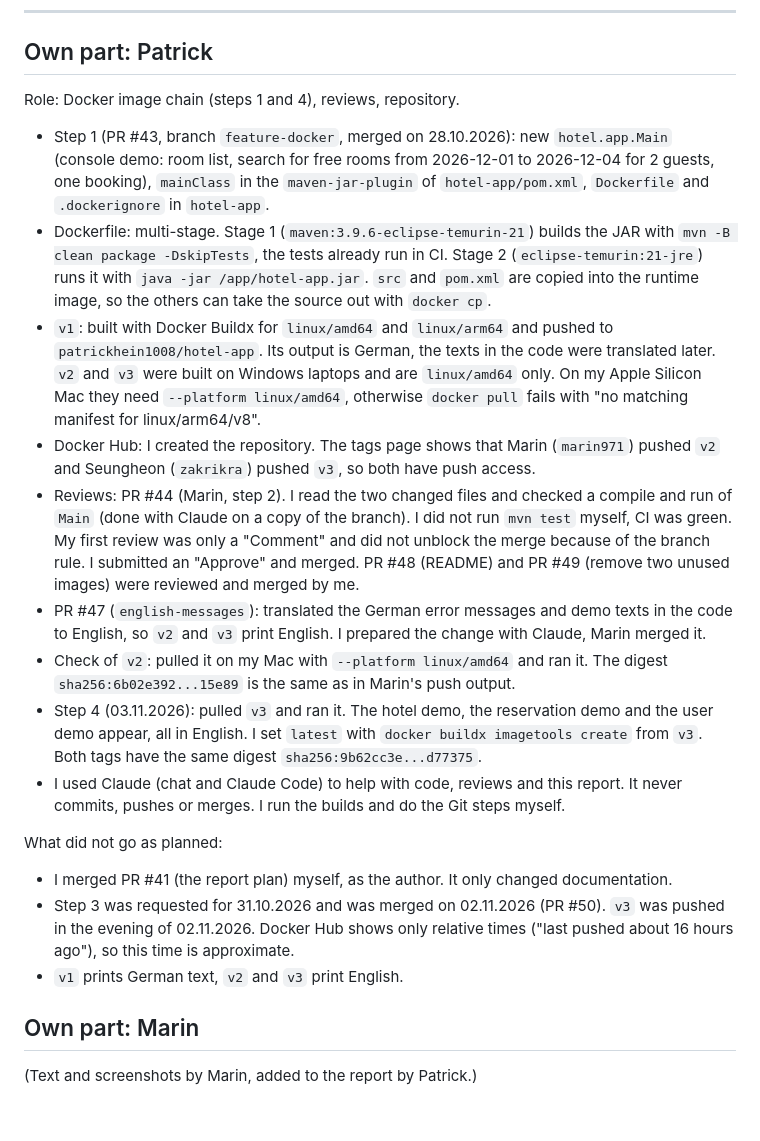
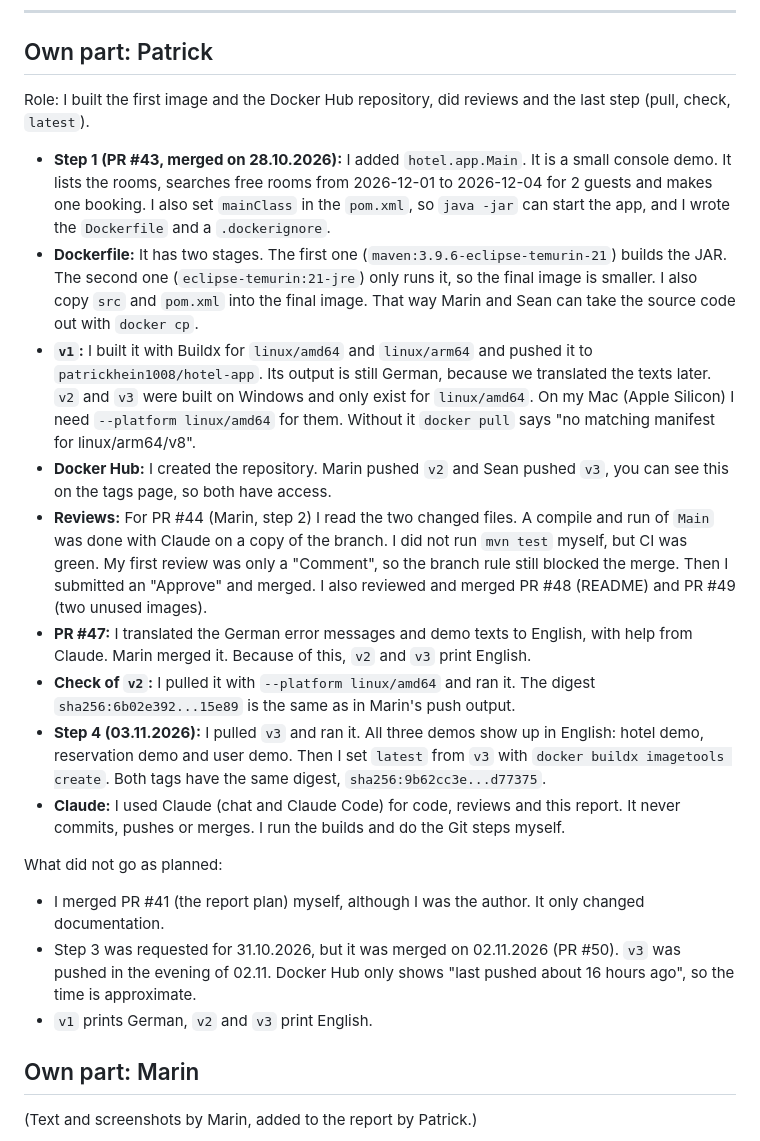
Before and after one commit to marinw1816-cyber/Project-hotel-room, a Markdown page: Assignment 3.md, the part around the change. Drawn GitHub-style; blank space fills up the shorter version.

```diff
--- a/Assignment 3.md
+++ b/Assignment 3.md
@@ -86,22 +86,22 @@ Screenshots of Patrick (Marin's screenshots are in his own part):
 ---
 
 ## Own part: Patrick
-Role: Docker image chain (steps 1 and 4), reviews, repository.
+Role: I built the first image and the Docker Hub repository, did reviews and the last step (pull, check, `latest`).
 
-- Step 1 (PR #43, branch `feature-docker`, merged on 28.10.2026): new `hotel.app.Main` (console demo: room list, search for free rooms from 2026-12-01 to 2026-12-04 for 2 guests, one booking), `mainClass` in the `maven-jar-plugin` of `hotel-app/pom.xml`, `Dockerfile` and `.dockerignore` in `hotel-app`.
-- Dockerfile: multi-stage. Stage 1 (`maven:3.9.6-eclipse-temurin-21`) builds the JAR with `mvn -B clean package -DskipTests`, the tests already run in CI. Stage 2 (`eclipse-temurin:21-jre`) runs it with `java -jar /app/hotel-app.jar`. `src` and `pom.xml` are copied into the runtime image, so the others can take the source out with `docker cp`.
-- `v1`: built with Docker Buildx for `linux/amd64` and `linux/arm64` and pushed to `patrickhein1008/hotel-app`. Its output is German, the texts in the code were translated later. `v2` and `v3` were built on Windows laptops and are `linux/amd64` only. On my Apple Silicon Mac they need `--platform linux/amd64`, otherwise `docker pull` fails with "no matching manifest for linux/arm64/v8".
-- Docker Hub: I created the repository. The tags page shows that Marin (`marin971`) pushed `v2` and Seungheon (`zakrikra`) pushed `v3`, so both have push access.
-- Reviews: PR #44 (Marin, step 2). I read the two changed files and checked a compile and run of `Main` (done with Claude on a copy of the branch). I did not run `mvn test` myself, CI was green. My first review was only a "Comment" and did not unblock the merge because of the branch rule. I submitted an "Approve" and merged. PR #48 (README) and PR #49 (remove two unused images) were reviewed and merged by me.
-- PR #47 (`english-messages`): translated the German error messages and demo texts in the code to English, so `v2` and `v3` print English. I prepared the change with Claude, Marin merged it.
-- Check of `v2`: pulled it on my Mac with `--platform linux/amd64` and ran it. The digest `sha256:6b02e392...15e89` is the same as in Marin's push output.
-- Step 4 (03.11.2026): pulled `v3` and ran it. The hotel demo, the reservation demo and the user demo appear, all in English. I set `latest` with `docker buildx imagetools create` from `v3`. Both tags have the same digest `sha256:9b62cc3e...d77375`.
-- I used Claude (chat and Claude Code) to help with code, reviews and this report. It never commits, pushes or merges. I run the builds and do the Git steps myself.
+- **Step 1 (PR #43, merged on 28.10.2026):** I added `hotel.app.Main`. It is a small console demo. It lists the rooms, searches free rooms from 2026-12-01 to 2026-12-04 for 2 guests and makes one booking. I also set `mainClass` in the `pom.xml`, so `java -jar` can start the app, and I wrote the `Dockerfile` and a `.dockerignore`.
+- **Dockerfile:** It has two stages. The first one (`maven:3.9.6-eclipse-temurin-21`) builds the JAR. The second one (`eclipse-temurin:21-jre`) only runs it, so the final image is smaller. I also copy `src` and `pom.xml` into the final image. That way Marin and Sean can take the source code out with `docker cp`.
+- **`v1`:** I built it with Buildx for `linux/amd64` and `linux/arm64` and pushed it to `patrickhein1008/hotel-app`. Its output is still German, because we translated the texts later. `v2` and `v3` were built on Windows and only exist for `linux/amd64`. On my Mac (Apple Silicon) I need `--platform linux/amd64` for them. Without it `docker pull` says "no matching manifest for linux/arm64/v8".
+- **Docker Hub:** I created the repository. Marin pushed `v2` and Sean pushed `v3`, you can see this on the tags page, so both have access.
+- **Reviews:** For PR #44 (Marin, step 2) I read the two changed files. A compile and run of `Main` was done with Claude on a copy of the branch. I did not run `mvn test` myself, but CI was green. My first review was only a "Comment", so the branch rule still blocked the merge. Then I submitted an "Approve" and merged. I also reviewed and merged PR #48 (README) and PR #49 (two unused images).
+- **PR #47:** I translated the German error messages and demo texts to English, with help from Claude. Marin merged it. Because of this, `v2` and `v3` print English.
+- **Check of `v2`:** I pulled it with `--platform linux/amd64` and ran it. The digest `sha256:6b02e392...15e89` is the same as in Marin's push output.
+- **Step 4 (03.11.2026):** I pulled `v3` and ran it. All three demos show up in English: hotel demo, reservation demo and user demo. Then I set `latest` from `v3` with `docker buildx imagetools create`. Both tags have the same digest, `sha256:9b62cc3e...d77375`.
+- **Claude:** I used Claude (chat and Claude Code) for code, reviews and this report. It never commits, pushes or merges. I run the builds and do the Git steps myself.
 
 What did not go as planned:
-- I merged PR #41 (the report plan) myself, as the author. It only changed documentation.
-- Step 3 was requested for 31.10.2026 and was merged on 02.11.2026 (PR #50). `v3` was pushed in the evening of 02.11.2026. Docker Hub shows only relative times ("last pushed about 16 hours ago"), so this time is approximate.
-- `v1` prints German text, `v2` and `v3` print English.
+- I merged PR #41 (the report plan) myself, although I was the author. It only changed documentation.
+- Step 3 was requested for 31.10.2026, but it was merged on 02.11.2026 (PR #50). `v3` was pushed in the evening of 02.11. Docker Hub only shows "last pushed about 16 hours ago", so the time is approximate.
+- `v1` prints German, `v2` and `v3` print English.
 
 ## Own part: Marin
 (Text and screenshots by Marin, added to the report by Patrick.)
```
Also changed, not shown: Images/a3_marin_branch_rule_settings.png (added), Images/a3_marin_run_latest.png (added), Images/a3_marin_source_out_tree_test.png (added).
